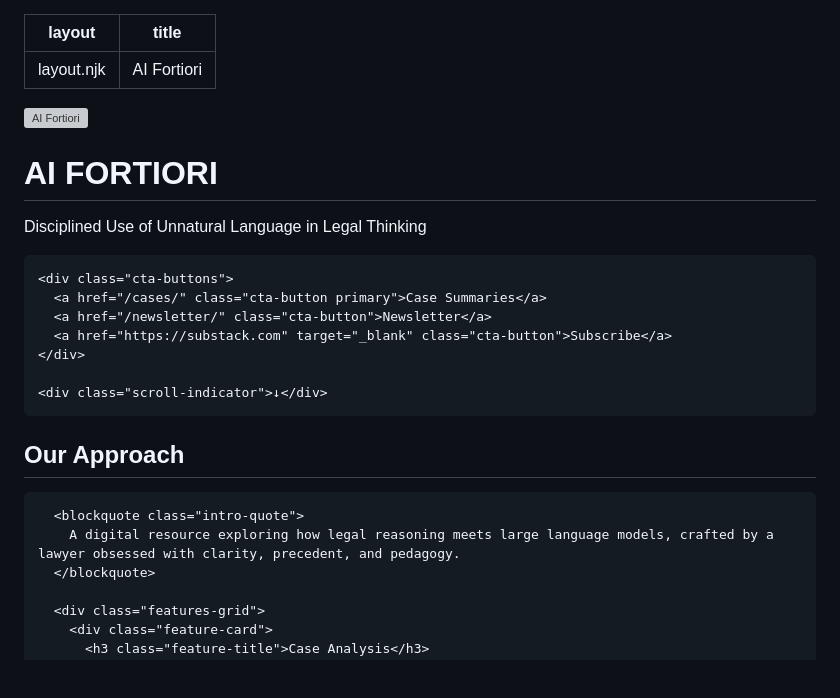
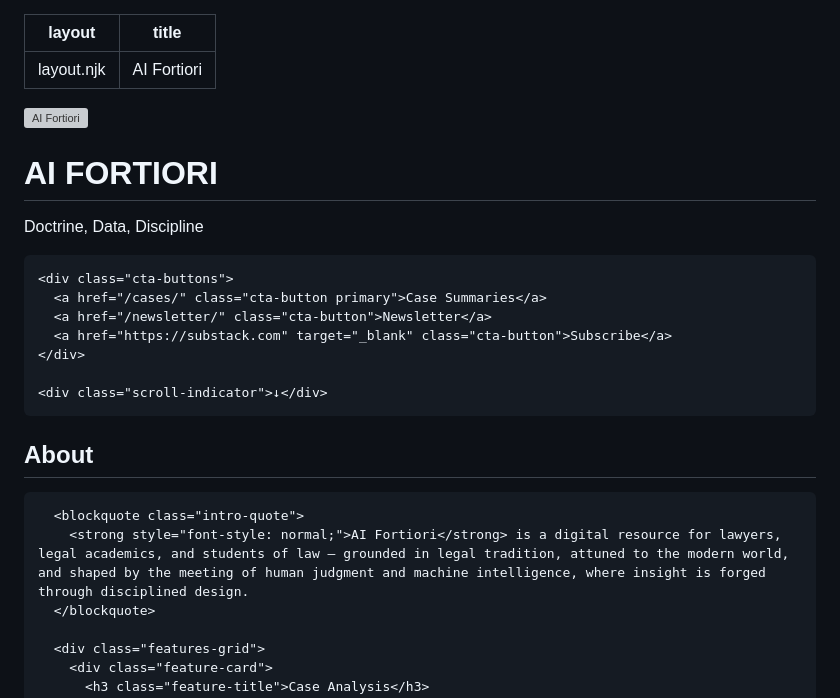
Before and after one commit to jta50/aifortiori.com, a Markdown page: src/index.md, the part around the change. Rendered like a GitHub page; blank space fills up the shorter version; grey boxes are pictures that could not be loaded.

```diff
--- a/src/index.md
+++ b/src/index.md
@@ -15,7 +15,6 @@ title: AI Fortiori
     min-height: 100vh !important;
     overflow-x: hidden !important;
   }
-
   .homepage-container {
     position: relative;
     min-height: calc(100vh - 100px);
@@ -343,8 +342,9 @@ title: AI Fortiori
         <img src="/images/logo.png" alt="AI Fortiori" class="logo-image">
       </div>
       <h1 class="main-title">AI FORTIORI</h1>
-      <p class="tagline">Disciplined Use of Unnatural Language in Legal Thinking</p>
+      <p class="tagline">Doctrine, Data, Discipline</p>
     </div>
+
 
     <div class="cta-buttons">
       <a href="/cases/" class="cta-button primary">Case Summaries</a>
@@ -358,10 +358,11 @@ title: AI Fortiori
   <!-- Content Section -->
   <section class="content-section">
     <div class="container">
-      <h2 class="section-title">Our Approach</h2>
+      <h2 class="section-title">About</h2>
+
 
       <blockquote class="intro-quote">
-        A digital resource exploring how legal reasoning meets large language models, crafted by a lawyer obsessed with clarity, precedent, and pedagogy.
+        <strong style="font-style: normal;">AI Fortiori</strong> is a digital resource for lawyers, legal academics, and students of law — grounded in legal tradition, attuned to the modern world, and shaped by the meeting of human judgment and machine intelligence, where insight is forged through disciplined design.
       </blockquote>
 
       <div class="features-grid">
```
